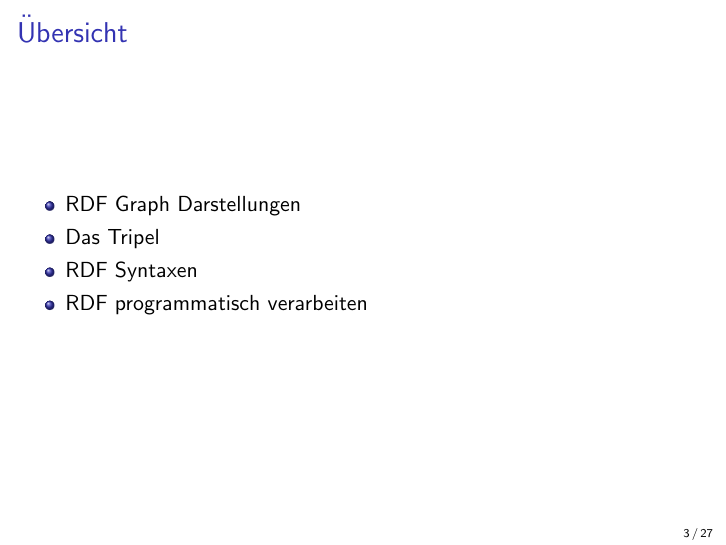
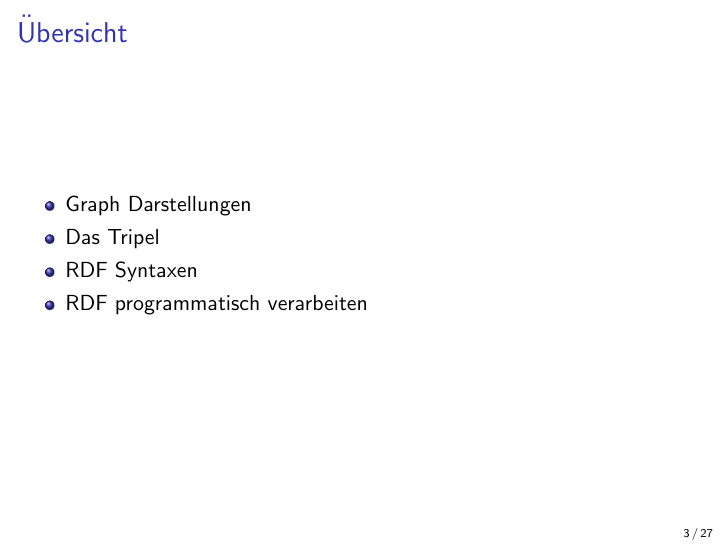
Before and after one commit to markusstocker/bim-108-01, LaTeX slides (lectures/lecture-07/bim-108-01-lecture-07.tex): page 3 of 27. Compiled offline with pdfLaTeX.

Commit message:
fixed typos

```diff
--- a/lectures/lecture-07/bim-108-01-lecture-07.tex
+++ b/lectures/lecture-07/bim-108-01-lecture-07.tex
@@ -96,7 +96,7 @@
 \begin{frame}{Übersicht}
 
 	\begin{itemize}
-		\item RDF Graph Darstellungen
+		\item Graph Darstellungen
 		\item Das Tripel
 		\item RDF Syntaxen
 		\item RDF programmatisch verarbeiten
```
Also changed, not shown: lectures/lecture-07/bim-108-01-lecture-07.pdf.
